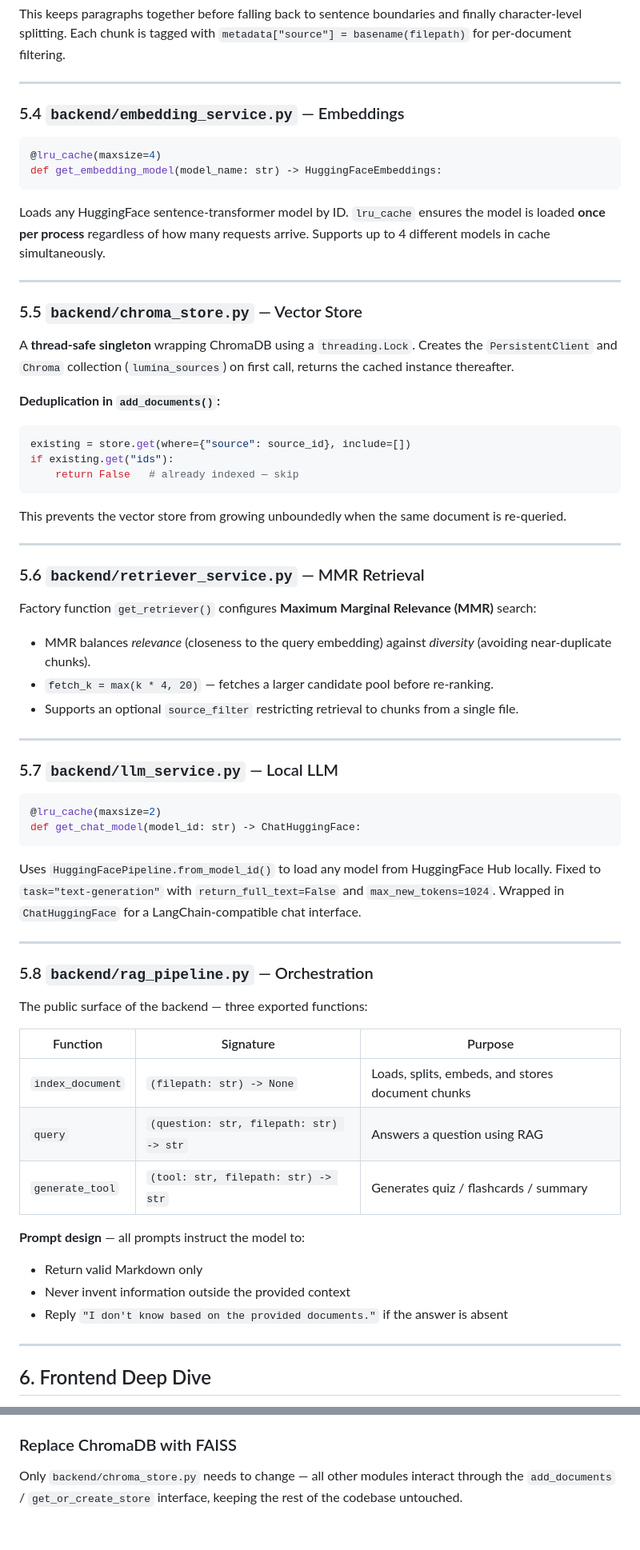
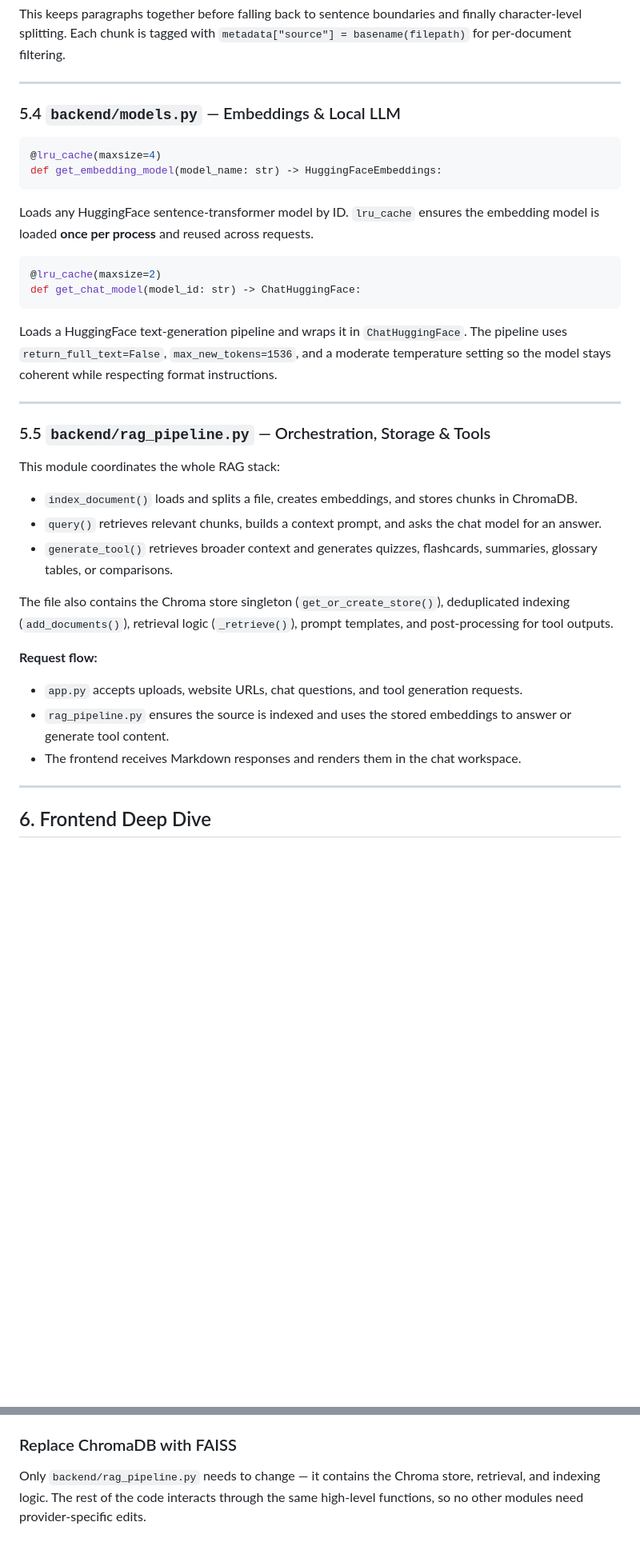
Before and after one commit to shivansh-dhakad/Lumina, a Markdown page: ARCHITECTURE.md, 2 parts joined by grey strips. Shown at 80% size. Rendered like a GitHub page; blank space fills up the shorter version.

````diff
--- a/ARCHITECTURE.md
+++ b/ARCHITECTURE.md
@@ -211,68 +205,38 @@ This keeps paragraphs together before falling back to sentence boundaries and fi
 
 ---
 
-### 5.4 `backend/embedding_service.py` — Embeddings
+### 5.4 `backend/models.py` — Embeddings & Local LLM
 
 ```python
 @lru_cache(maxsize=4)
 def get_embedding_model(model_name: str) -> HuggingFaceEmbeddings:
 ```
 
-Loads any HuggingFace sentence-transformer model by ID. `lru_cache` ensures the model is loaded **once per process** regardless of how many requests arrive. Supports up to 4 different models in cache simultaneously.
-
----
-
-### 5.5 `backend/chroma_store.py` — Vector Store
-
-A **thread-safe singleton** wrapping ChromaDB using a `threading.Lock`. Creates the `PersistentClient` and `Chroma` collection (`lumina_sources`) on first call, returns the cached instance thereafter.
-
-**Deduplication in `add_documents()`:**
-
-```python
-existing = store.get(where={"source": source_id}, include=[])
-if existing.get("ids"):
-    return False   # already indexed — skip
-```
-
-This prevents the vector store from growing unboundedly when the same document is re-queried.
-
----
-
-### 5.6 `backend/retriever_service.py` — MMR Retrieval
-
-Factory function `get_retriever()` configures **Maximum Marginal Relevance (MMR)** search:
-
-- MMR balances *relevance* (closeness to the query embedding) against *diversity* (avoiding near-duplicate chunks).
-- `fetch_k = max(k * 4, 20)` — fetches a larger candidate pool before re-ranking.
-- Supports an optional `source_filter` restricting retrieval to chunks from a single file.
-
----
-
-### 5.7 `backend/llm_service.py` — Local LLM
+Loads any HuggingFace sentence-transformer model by ID. `lru_cache` ensures the embedding model is loaded **once per process** and reused across requests.
 
 ```python
 @lru_cache(maxsize=2)
 def get_chat_model(model_id: str) -> ChatHuggingFace:
 ```
 
-Uses `HuggingFacePipeline.from_model_id()` to load any model from HuggingFace Hub locally. Fixed to `task="text-generation"` with `return_full_text=False` and `max_new_tokens=1024`. Wrapped in `ChatHuggingFace` for a LangChain-compatible chat interface.
+Loads a HuggingFace text-generation pipeline and wraps it in `ChatHuggingFace`. The pipeline uses `return_full_text=False`, `max_new_tokens=1536`, and a moderate temperature setting so the model stays coherent while respecting format instructions.
 
 ---
 
-### 5.8 `backend/rag_pipeline.py` — Orchestration
+### 5.5 `backend/rag_pipeline.py` — Orchestration, Storage & Tools
 
-The public surface of the backend — three exported functions:
+This module coordinates the whole RAG stack:
 
-| Function | Signature | Purpose |
-|---|---|---|
-| `index_document` | `(filepath: str) -> None` | Loads, splits, embeds, and stores document chunks |
-| `query` | `(question: str, filepath: str) -> str` | Answers a question using RAG |
-| `generate_tool` | `(tool: str, filepath: str) -> str` | Generates quiz / flashcards / summary |
+- `index_document()` loads and splits a file, creates embeddings, and stores chunks in ChromaDB.
+- `query()` retrieves relevant chunks, builds a context prompt, and asks the chat model for an answer.
+- `generate_tool()` retrieves broader context and generates quizzes, flashcards, summaries, glossary tables, or comparisons.
 
-**Prompt design** — all prompts instruct the model to:
-- Return valid Markdown only
-- Never invent information outside the provided context
-- Reply `"I don't know based on the provided documents."` if the answer is absent
+The file also contains the Chroma store singleton (`get_or_create_store()`), deduplicated indexing (`add_documents()`), retrieval logic (`_retrieve()`), prompt templates, and post-processing for tool outputs.
+
+**Request flow:**
+- `app.py` accepts uploads, website URLs, chat questions, and tool generation requests.
+- `rag_pipeline.py` ensures the source is indexed and uses the stored embeddings to answer or generate tool content.
+- The frontend receives Markdown responses and renders them in the chat workspace.
 
 ---
 
@@ -481,4 +442,4 @@ Change `EMBEDDING_MODEL` in `.env`. If you change the model after indexing, dele
 4. Add a button in `web/index.html` with `data-tool="your-tool"`
 
 ### Replace ChromaDB with FAISS
-Only `backend/chroma_store.py` needs to change — all other modules interact through the `add_documents` / `get_or_create_store` interface, keeping the rest of the codebase untouched.
+Only `backend/rag_pipeline.py` needs to change — it contains the Chroma store, retrieval, and indexing logic. The rest of the code interacts through the same high-level functions, so no other modules need provider-specific edits.
````
Also changed, not shown: other parts of ARCHITECTURE.md (+10 -19 lines), Readme.md (added, +181 -0 lines).
